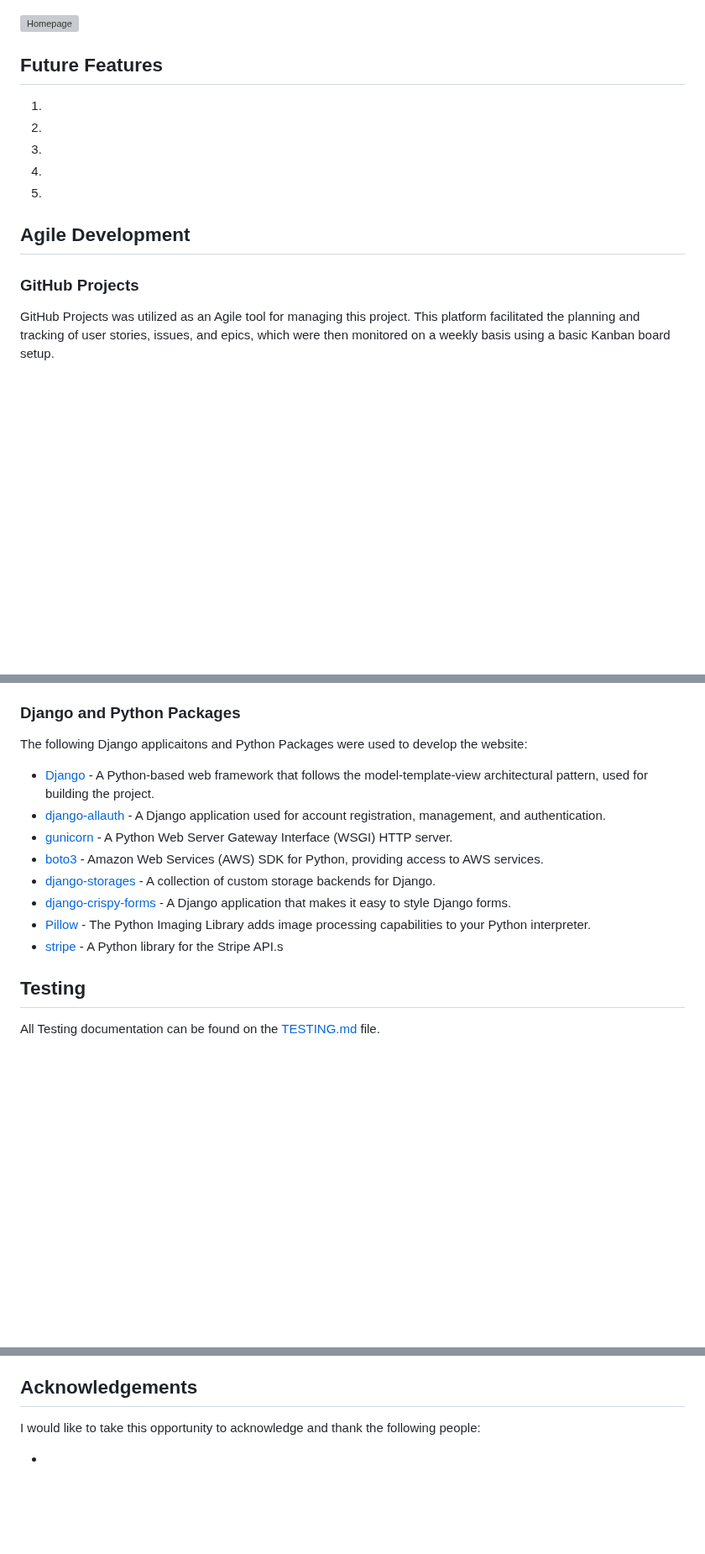
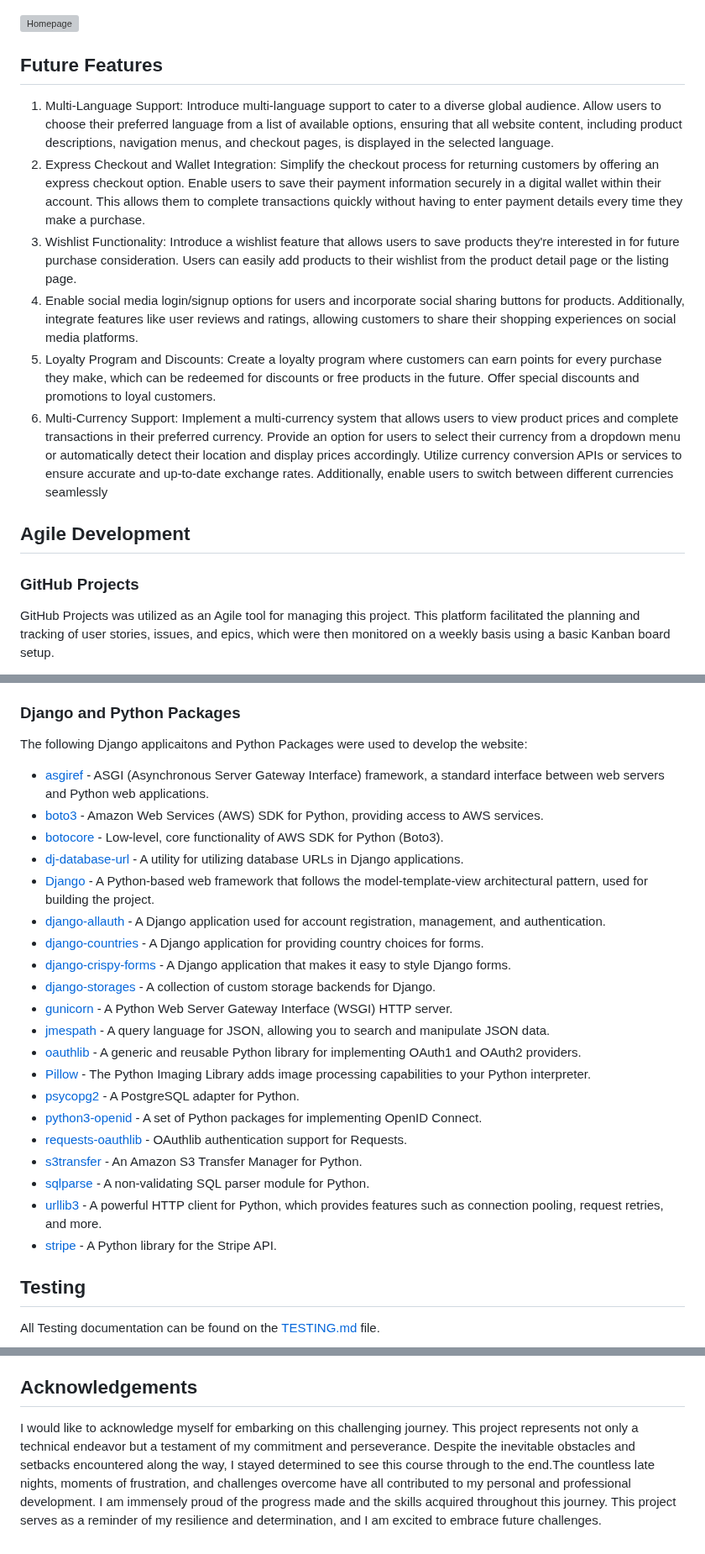
Before and after one commit to tinobragaa/hefestus-cave, a Markdown page: README.md, 3 parts joined by grey strips. Shown at 84% size. Drawn GitHub-style; folded sections open; blank space fills up the shorter version; grey boxes are pictures that could not be loaded.

Commit message:
Add: added future features to the readme

```diff
--- a/README.md
+++ b/README.md
@@ -349,11 +355,12 @@ I utilized [dbdiagram](https://dbdiagram.io/home) to create an entity relationsh
 
 ## Future Features
 
-1.
-2.
-3.
-4.
-5.
+1. Multi-Language Support: Introduce multi-language support to cater to a diverse global audience. Allow users to choose their preferred language from a list of available options, ensuring that all website content, including product descriptions, navigation menus, and checkout pages, is displayed in the selected language.
+2. Express Checkout and Wallet Integration: Simplify the checkout process for returning customers by offering an express checkout option. Enable users to save their payment information securely in a digital wallet within their account. This allows them to complete transactions quickly without having to enter payment details every time they make a purchase.
+3. Wishlist Functionality: Introduce a wishlist feature that allows users to save products they're interested in for future purchase consideration. Users can easily add products to their wishlist from the product detail page or the listing page.
+4. Enable social media login/signup options for users and incorporate social sharing buttons for products. Additionally, integrate features like user reviews and ratings, allowing customers to share their shopping experiences on social media platforms.
+5. Loyalty Program and Discounts: Create a loyalty program where customers can earn points for every purchase they make, which can be redeemed for discounts or free products in the future. Offer special discounts and promotions to loyal customers.
+6. Multi-Currency Support: Implement a multi-currency system that allows users to view product prices and complete transactions in their preferred currency. Provide an option for users to select their currency from a dropdown menu or automatically detect their location and display prices accordingly. Utilize currency conversion APIs or services to ensure accurate and up-to-date exchange rates. Additionally, enable users to switch between different currencies seamlessly
 
 ## Agile Development
 
@@ -425,14 +432,26 @@ The following programs and tools were used to develop the website:
 ### Django and Python Packages
 
 The following Django applicaitons and Python Packages were used to develop the website:
+- [asgiref](https://pypi.org/project/asgiref/) - ASGI (Asynchronous Server Gateway Interface) framework, a standard interface between web servers and Python web applications.
+- [boto3](https://pypi.org/project/boto3/) - Amazon Web Services (AWS) SDK for Python, providing access to AWS services.
+- [botocore](https://pypi.org/project/botocore/) - Low-level, core functionality of AWS SDK for Python (Boto3).
+- [dj-database-url](https://pypi.org/project/dj-database-url/) - A utility for utilizing database URLs in Django applications.
 - [Django](https://www.djangoproject.com/) - A Python-based web framework that follows the model-template-view architectural pattern, used for building the project.
 - [django-allauth](https://django-allauth.readthedocs.io/) - A Django application used for account registration, management, and authentication.
+- [django-countries](https://pypi.org/project/django-countries/) - A Django application for providing country choices for forms.
+- [django-crispy-forms](https://pypi.org/project/django-crispy-forms/) - A Django application that makes it easy to style Django forms.
+- [django-storages](https://pypi.org/project/django-storages/) - A collection of custom storage backends for Django.
 - [gunicorn](https://pypi.org/project/gunicorn/) - A Python Web Server Gateway Interface (WSGI) HTTP server.
-- [boto3](https://pypi.org/project/boto3/) - Amazon Web Services (AWS) SDK for Python, providing access to AWS services.
-- [django-storages](https://pypi.org/project/django-storages/) - A collection of custom storage backends for Django.
-- [django-crispy-forms](https://pypi.org/project/django-crispy-forms/) - A Django application that makes it easy to style Django forms.
+- [jmespath](https://pypi.org/project/jmespath/) - A query language for JSON, allowing you to search and manipulate JSON data.
+- [oauthlib](https://pypi.org/project/oauthlib/) - A generic and reusable Python library for implementing OAuth1 and OAuth2 providers.
 - [Pillow](https://pypi.org/project/Pillow/) - The Python Imaging Library adds image processing capabilities to your Python interpreter.
-- [stripe](https://pypi.org/project/stripe/) - A Python library for the Stripe API.s
+- [psycopg2](https://pypi.org/project/psycopg2/) - A PostgreSQL adapter for Python.
+- [python3-openid](https://pypi.org/project/python3-openid/) - A set of Python packages for implementing OpenID Connect.
+- [requests-oauthlib](https://pypi.org/project/requests-oauthlib/) - OAuthlib authentication support for Requests.
+- [s3transfer](https://pypi.org/project/s3transfer/) - An Amazon S3 Transfer Manager for Python.
+- [sqlparse](https://pypi.org/project/sqlparse/) - A non-validating SQL parser module for Python.
+- [urllib3](https://pypi.org/project/urllib3/) - A powerful HTTP client for Python, which provides features such as connection pooling, request retries, and more.
+- [stripe](https://pypi.org/project/stripe/) - A Python library for the Stripe API.
 
 ## Testing
 
@@ -587,9 +606,4 @@ A list of references used for the site:
 
 ## Acknowledgements
 
-I would like to take this opportunity to acknowledge and thank the following people:
-
--
--
--
--
+I would like to acknowledge myself for embarking on this challenging journey. This project represents not only a technical endeavor but a testament of my commitment and perseverance. Despite the inevitable obstacles and setbacks encountered along the way, I stayed determined to see this course through to the end.The countless late nights, moments of frustration, and challenges overcome have all contributed to my personal and professional development. I am immensely proud of the progress made and the skills acquired throughout this journey. This project serves as a reminder of my resilience and determination, and I am excited to embrace future challenges.
```
Also changed, not shown: other parts of README.md (+7 -1 lines).
